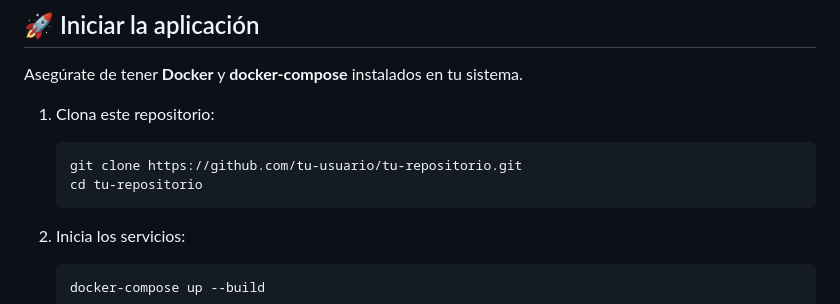
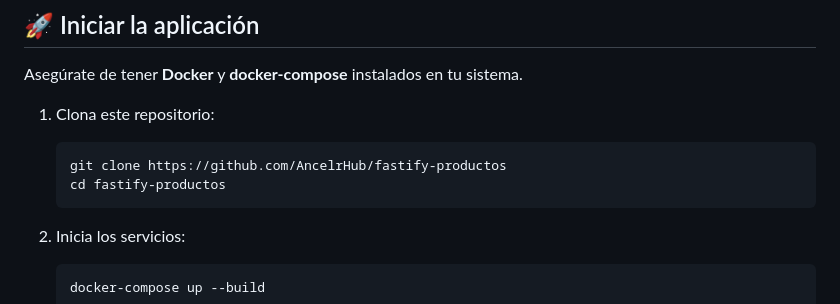
Before and after one commit to AncelrHub/fastify-productos, a Markdown page: README.md, the part around the change. GitHub-like rendering.

Commit message:
Update README.md
corrigiendo git clone

````diff
--- a/README.md
+++ b/README.md
@@ -10,8 +10,8 @@ Asegúrate de tener **Docker** y **docker-compose** instalados en tu sistema.
 
 1. Clona este repositorio:
    ```bash
-   git clone https://github.com/tu-usuario/tu-repositorio.git
-   cd tu-repositorio
+   git clone https://github.com/AncelrHub/fastify-productos
+   cd fastify-productos
    ```
 
 2. Inicia los servicios:
````
